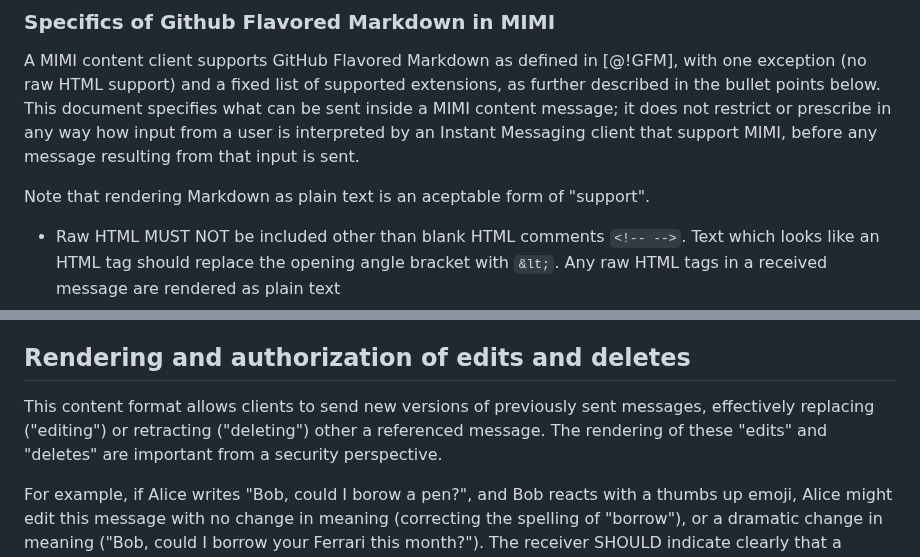
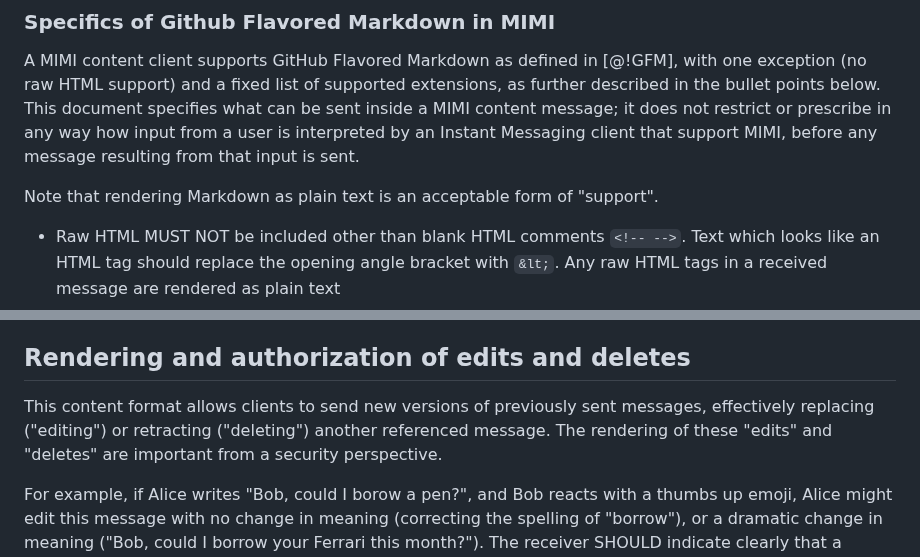
Before and after one commit to ietf-wg-mimi/draft-ietf-mimi-content, a Markdown page: draft-ietf-mimi-content.md, 2 parts joined by grey strips. GitHub-like rendering.

Commit message:
fix two typos

```diff
--- a/draft-ietf-mimi-content.md
+++ b/draft-ietf-mimi-content.md
@@ -1222,7 +1222,7 @@ not restrict or prescribe in any way how input from a user is interpreted by an
 Instant Messaging client that support MIMI, before any message resulting from
 that input is sent.
 
-Note that rendering Markdown as plain text is an aceptable form of "support".
+Note that rendering Markdown as plain text is an acceptable form of "support".
 
 - Raw HTML MUST NOT be included other than blank HTML comments `<!-- -->`.
 Text which looks like an HTML tag should replace the opening angle bracket with
@@ -1468,8 +1468,8 @@ cases, and should not be considered the result of a malicious sender.
 ## Rendering and authorization of edits and deletes
 
 This content format allows clients to send new versions of previously sent
-messages, effectively replacing ("editing") or retracting ("deleting") other
-a referenced message. The rendering of these "edits" and "deletes" are important
+messages, effectively replacing ("editing") or retracting ("deleting") another
+referenced message. The rendering of these "edits" and "deletes" are important
 from a security perspective.
 
 For example, if Alice writes "Bob, could I borow a pen?", and Bob reacts with a
```
